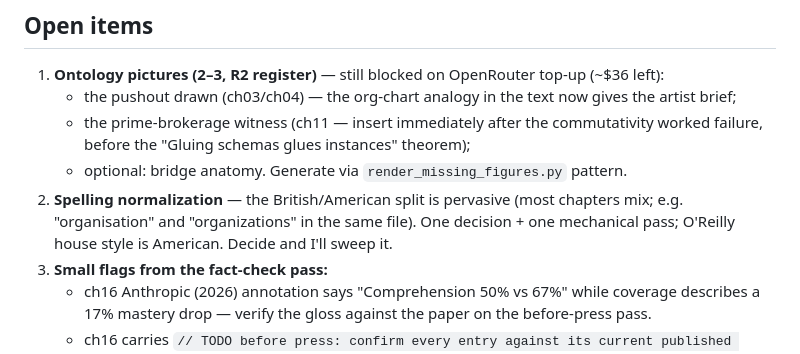
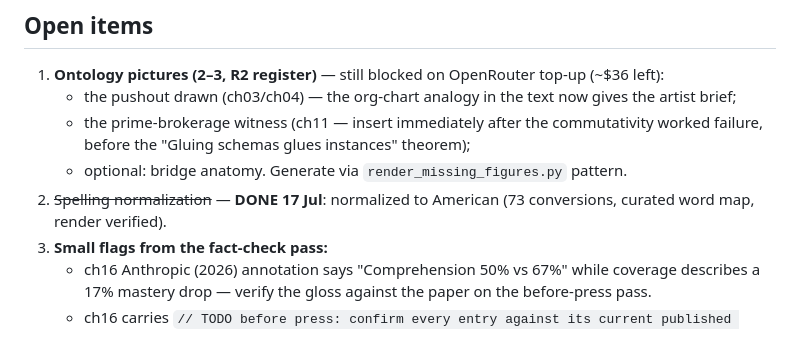
Before and after one commit to thegoodtailor/semantic-enterprise, a Markdown page: revision/OUTSTANDING.md, the part around the change. GitHub-like rendering.

Commit message:
OUTSTANDING.md: spelling normalization done
Co-Authored-By: Claude Fable 5 <noreply@anthropic.com>

```diff
--- a/revision/OUTSTANDING.md
+++ b/revision/OUTSTANDING.md
@@ -34,9 +34,8 @@ Full build verified with asciidoctor after the pass.
      failure, before the "Gluing schemas glues instances" theorem);
    - optional: bridge anatomy.
    Generate via `render_missing_figures.py` pattern.
-2. **Spelling normalization** — the British/American split is pervasive (most chapters mix;
-   e.g. "organisation" and "organizations" in the same file). One decision + one mechanical
-   pass; O'Reilly house style is American. Decide and I'll sweep it.
+2. ~~Spelling normalization~~ — **DONE 17 Jul**: normalized to American (73 conversions,
+   curated word map, render verified).
 3. **Small flags from the fact-check pass:**
    - ch16 Anthropic (2026) annotation says "Comprehension 50% vs 67%" while coverage describes a
      17% mastery drop — verify the gloss against the paper on the before-press pass.
```
